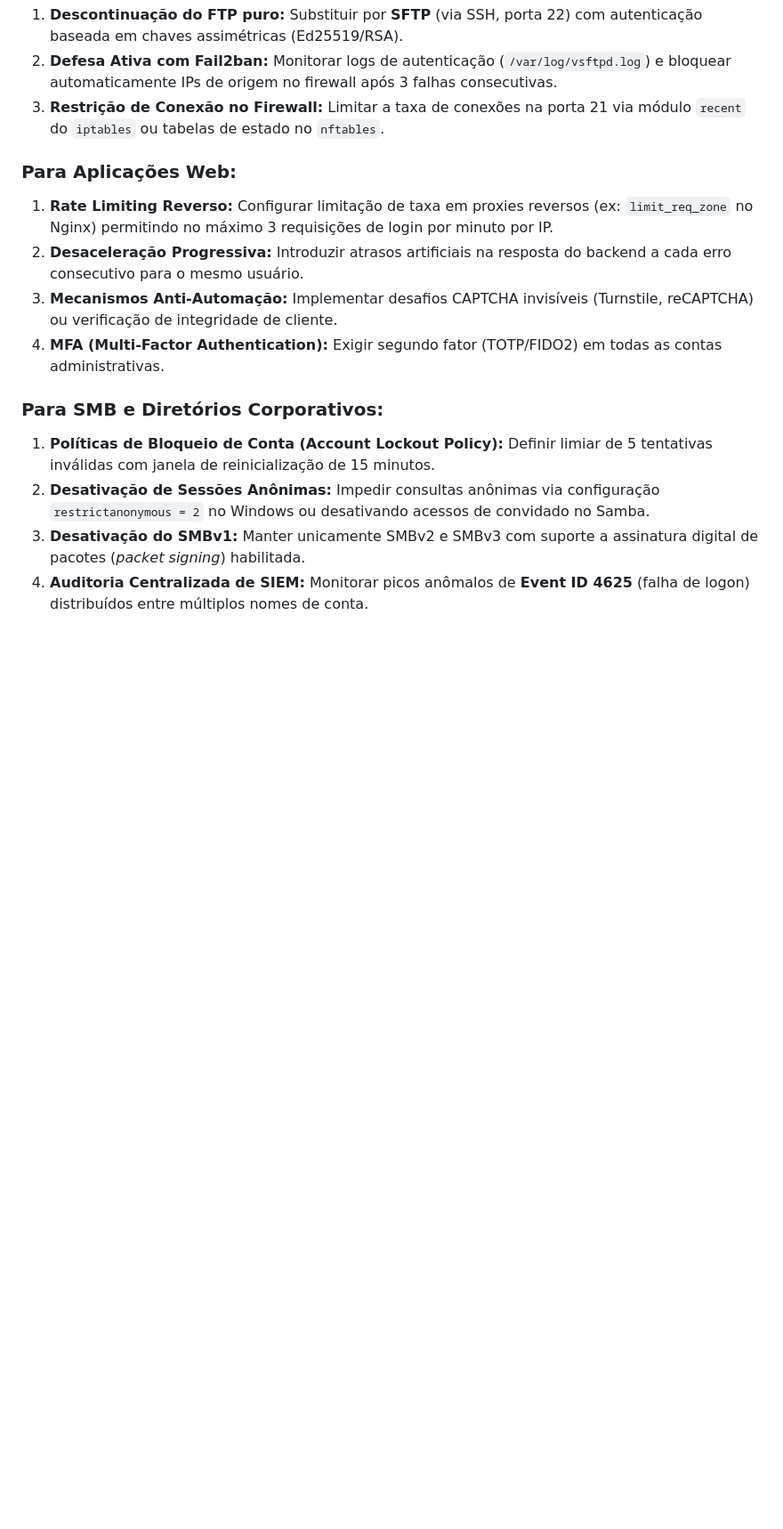
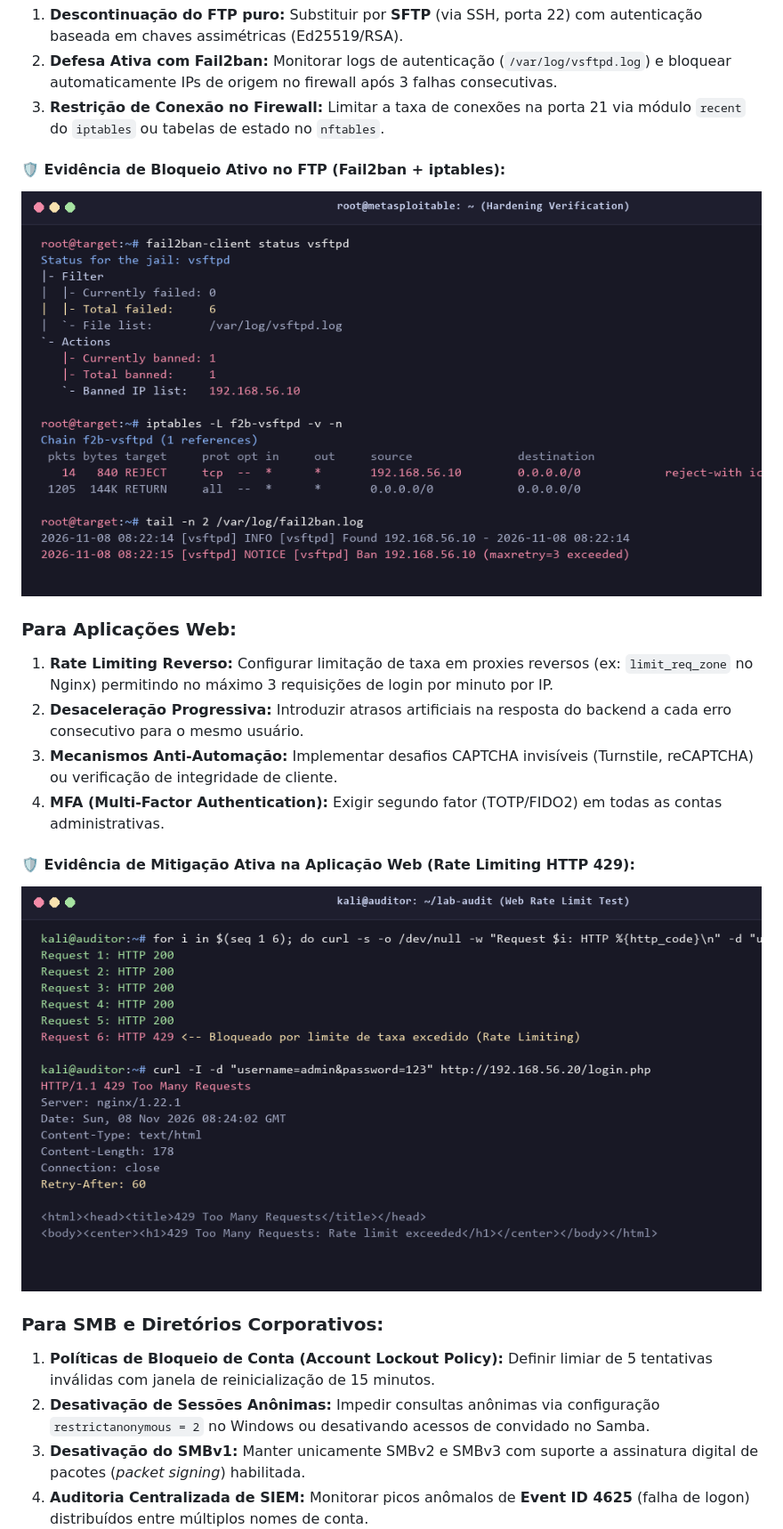
Before and after one commit to colinjeremiahbernard/security_authentication_audit, a Markdown page: README.md, the part around one of its changes. Shown at 89% size. Rendered like a GitHub page; pictures changed too: images/fail2ban-mitigation-evidence.png (added), images/nginx-ratelimit-evidence.png (added); blank space fills up the shorter version.

```diff
--- a/README.md
+++ b/README.md
@@ -115,11 +102,17 @@ A implementação de controles defensivos é a etapa mais crítica do projeto. A
 2. **Defesa Ativa com Fail2ban:** Monitorar logs de autenticação (`/var/log/vsftpd.log`) e bloquear automaticamente IPs de origem no firewall após 3 falhas consecutivas.
 3. **Restrição de Conexão no Firewall:** Limitar a taxa de conexões na porta 21 via módulo `recent` do `iptables` ou tabelas de estado no `nftables`.
 
+#### 🛡️ Evidência de Bloqueio Ativo no FTP (Fail2ban + iptables):
+![Evidência de Bloqueio Fail2ban](images/fail2ban-mitigation-evidence.png)
+
 ### Para Aplicações Web:
 1. **Rate Limiting Reverso:** Configurar limitação de taxa em proxies reversos (ex: `limit_req_zone` no Nginx) permitindo no máximo 3 requisições de login por minuto por IP.
 2. **Desaceleração Progressiva:** Introduzir atrasos artificiais na resposta do backend a cada erro consecutivo para o mesmo usuário.
 3. **Mecanismos Anti-Automação:** Implementar desafios CAPTCHA invisíveis (Turnstile, reCAPTCHA) ou verificação de integridade de cliente.
 4. **MFA (Multi-Factor Authentication):** Exigir segundo fator (TOTP/FIDO2) em todas as contas administrativas.
+
+#### 🛡️ Evidência de Mitigação Ativa na Aplicação Web (Rate Limiting HTTP 429):
+![Evidência de Rate Limiting](images/nginx-ratelimit-evidence.png)
 
 ### Para SMB e Diretórios Corporativos:
 1. **Políticas de Bloqueio de Conta (Account Lockout Policy):** Definir limiar de 5 tentativas inválidas com janela de reinicialização de 15 minutos.
```
Also changed, not shown: other parts of README.md (+8 -18 lines), images/diagram-network.png (added), images/terminal-network-validation.png (added), 1 other file.
